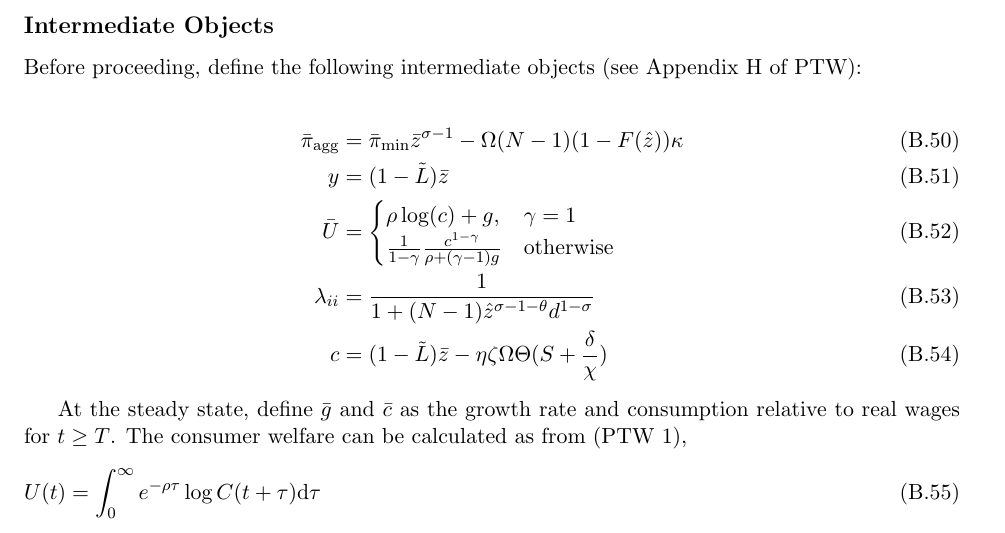
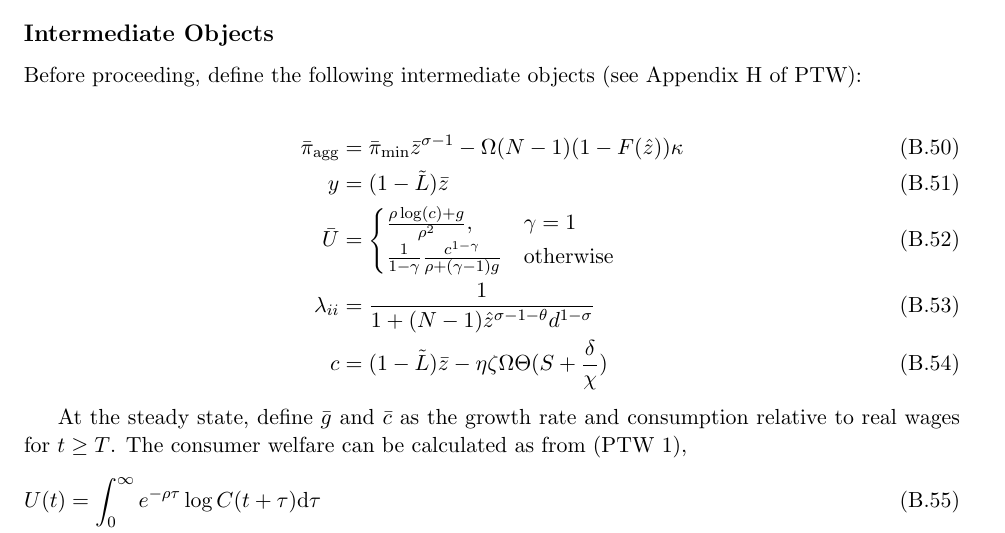
Before and after one commit to jlperla/PerlaTonettiWaugh.jl, a LaTeX document (docs/numerical_algorithm.tex): part of page 12 of 16, cut so that both start at the same text. Compiled offline with pdfLaTeX.

Commit message:
Fix formula for U_bar from stationary solutions

```diff
--- a/docs/numerical_algorithm.tex
+++ b/docs/numerical_algorithm.tex
@@ -415,7 +415,7 @@ Before proceeding, define the following intermediate objects (see Appendix H of
 	y &= (1 - \tilde{L})\bar{z} \\
 	\bar{U} &=
 	\begin{cases}
-		\rho \log(c) + g, & \gamma = 1 \\
+		\frac{\rho \log(c) + g}{\rho^2}, & \gamma = 1 \\
  		\frac{1}{1-\gamma} \frac{c^{1 - \gamma}}{\rho + (\gamma - 1)g} & \text{otherwise}
 	\end{cases} \\
 	\lambda_{ii} &= \frac{1}{1 + (N-1)\hat{z}^{\sigma - 1 - \theta}d^{1-\sigma}} \\
```
Also changed, not shown: 1 other file.
